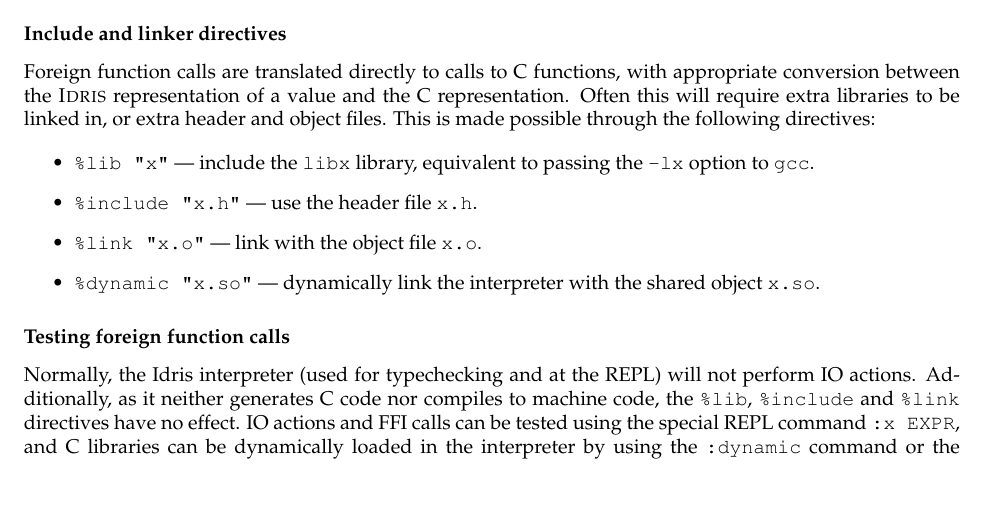
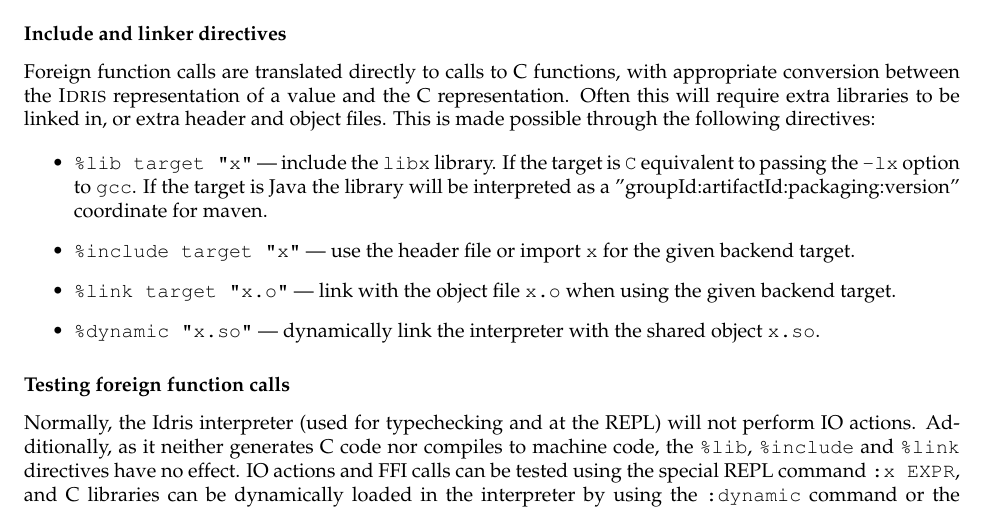
Before and after one commit to idris-lang/Idris-dev, a LaTeX document (tutorial/idris-tutorial.tex, which reads tutorial/miscellany.tex): part of page 45 of 47, cut so that both start at the same text. Compiled offline with pdfLaTeX; a LaTeX package or settings file that is missing is left out.

Commit message:
Added backend target specification to %lib, %link and %include directives

```diff
--- a/tutorial/miscellany.tex
+++ b/tutorial/miscellany.tex
@@ -224,10 +224,11 @@ Often this will require extra libraries to be linked in, or extra header and obj
 This is made possible through the following directives:
 
 \begin{itemize}
-\item \texttt{\%lib "x"} --- include the \texttt{libx} library, equivalent to passing the
-\texttt{-lx} option to \texttt{gcc}.
-\item \texttt{\%include "x.h"} --- use the header file \texttt{x.h}.
-\item \texttt{\%link "x.o"} --- link with the object file \texttt{x.o}.
+\item \texttt{\%lib target "x"} --- include the \texttt{libx} library. If the target is \texttt{C} equivalent to passing the
+\texttt{-lx} option to \texttt{gcc}. If the target is Java the library will be interpreted as a
+"groupId:artifactId:packaging:version" coordinate for maven.
+\item \texttt{\%include target "x"} --- use the header file or import \texttt{x} for the given backend target.
+\item \texttt{\%link target "x.o"} --- link with the object file \texttt{x.o} when using the given backend target.
 \item \texttt{\%dynamic "x.so"} --- dynamically link the interpreter with the shared object \texttt{x.so}.
 \end{itemize}
 
```
Also changed, not shown: 8 other files.
